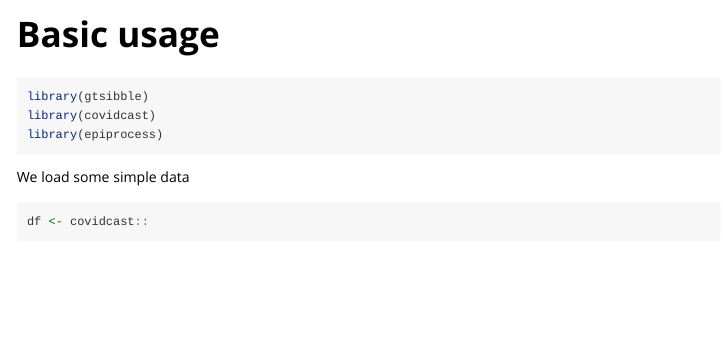
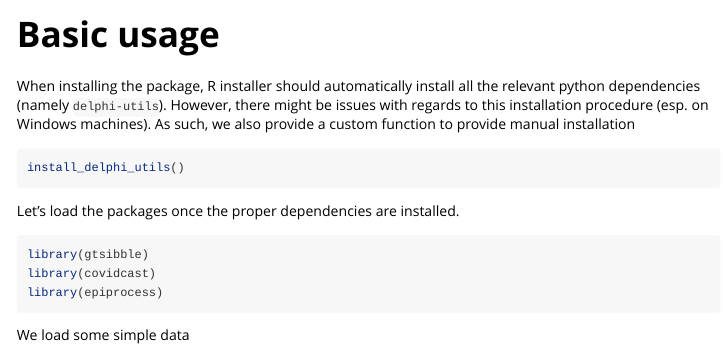
Before and after one commit to cmu-delphi/gtsibble, an R Markdown document (vignettes/basic-usage.Rmd): the page in a window 1100 px wide, from its top. Rendered offline with R 4.5, knitr and Pandoc, with nearby package versions.

Commit message:
initializing basic usage

````diff
--- a/vignettes/basic-usage.Rmd
+++ b/vignettes/basic-usage.Rmd
@@ -14,6 +14,14 @@ knitr::opts_chunk$set(
 )
 ```
 
+When installing the package, R installer should automatically install all the relevant python dependencies (namely `delphi-utils`). However, there might be issues with regards to this installation procedure (esp. on Windows machines). As such, we also provide a custom function to provide manual installation
+
+```{r manual_install, eval=FALSE}
+install_delphi_utils()
+```
+
+Let's load the packages once the proper dependencies are installed.
+
 ```{r setup}
 library(gtsibble)
 library(covidcast)
@@ -23,6 +31,6 @@ library(epiprocess)
 We load some simple data
 
 ```{r}
-df <- covidcast::
+
 
 ```
````
Also changed, not shown: R/gtsibble.R (+8 -0 lines).
